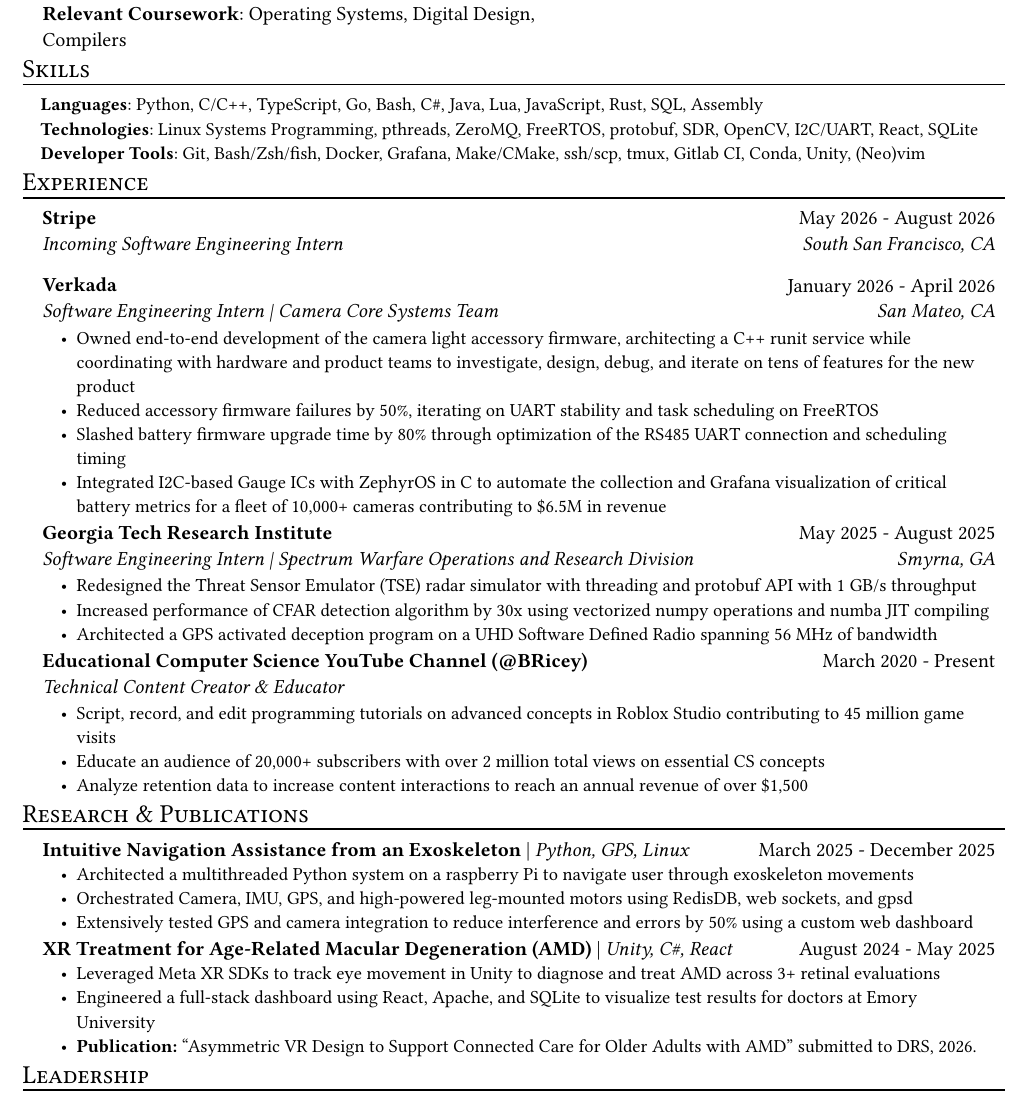
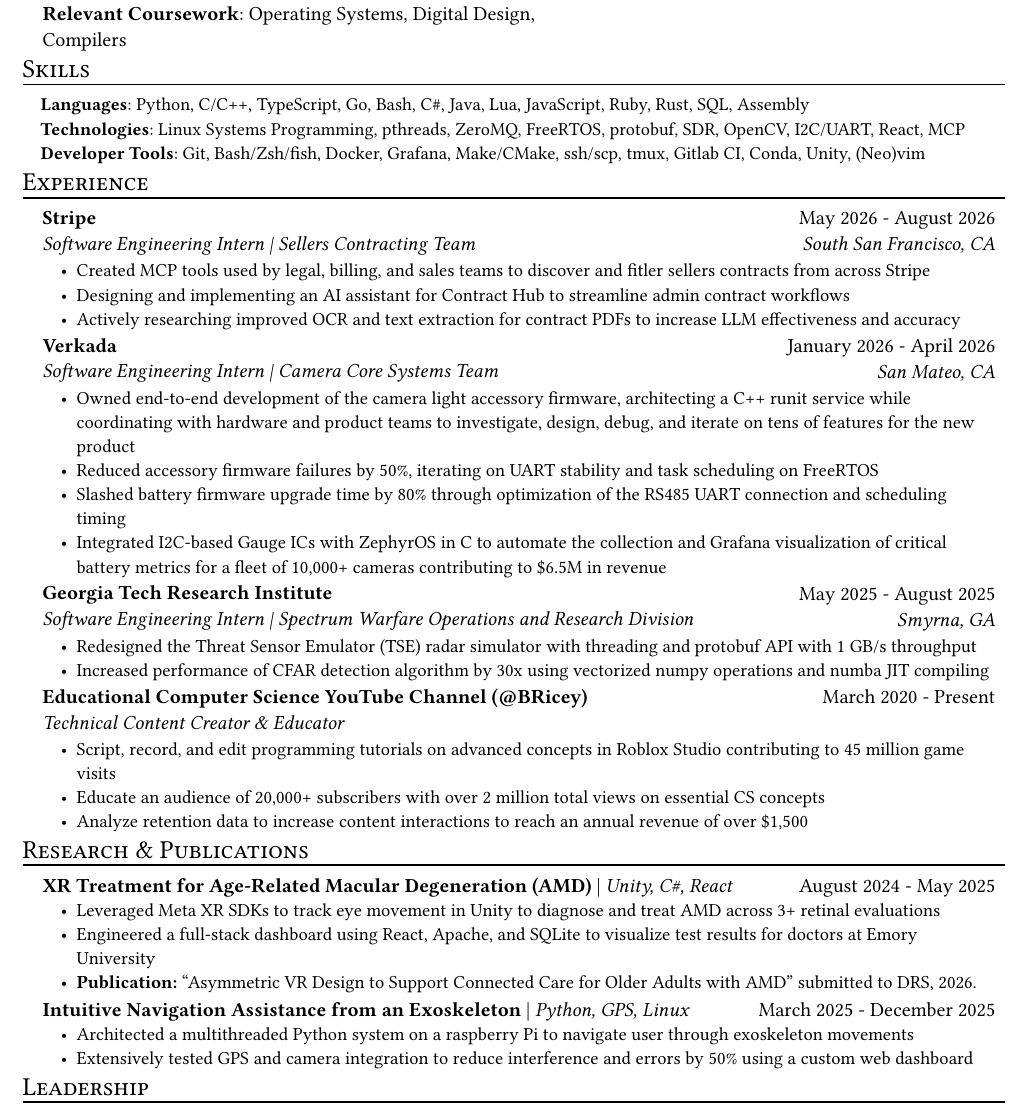
Before and after one commit to B-Ricey763/resume, a Typst document (resume.typ): part of page 1 of 2, cut so that both start at the same text. Compiled offline with Typst 0.15; a missing font is replaced by an installed copy or a similar font.

Commit message:
feat: experimental additions to find room for stripe
Signed-off-by: Bryce Hanna <bricey@Mac.attlocal.net>

```diff
--- a/resume.typ
+++ b/resume.typ
@@ -49,11 +49,11 @@
 #resume_heading("Skills")
 #skill_item(
   category: "Languages",
-  skills: "Python, C/C++, TypeScript, Go, Bash, C#, Java, Lua, JavaScript, Rust, SQL, Assembly",
+  skills: "Python, C/C++, TypeScript, Go, Bash, C#, Java, Lua, JavaScript, Ruby, Rust, SQL, Assembly",
 )
 #skill_item(
   category: "Technologies",
-  skills: "Linux Systems Programming, pthreads, ZeroMQ, FreeRTOS, protobuf, SDR, OpenCV, I2C/UART, React, SQLite",
+  skills: "Linux Systems Programming, pthreads, ZeroMQ, FreeRTOS, protobuf, SDR, OpenCV, I2C/UART, React, MCP",
 )
 #skill_item(
   category: "Developer Tools",
@@ -63,10 +63,13 @@
 #resume_heading[Experience]
 
 #exp_item(
-  role: "Incoming Software Engineering Intern",
+  role: "Software Engineering Intern | Sellers Contracting Team",
   name: "Stripe",
   date: "May 2026 - August 2026",
   location: "South San Francisco, CA",
+  [Created MCP tools used by legal, billing, and sales teams to discover and fitler sellers contracts from across Stripe],
+  [Designing and implementing an AI assistant for Contract Hub to streamline admin contract workflows],
+  [Actively researching improved OCR and text extraction for contract PDFs to increase LLM effectiveness and accuracy ]
 )
 
 #exp_item(
@@ -87,7 +90,7 @@
   location: "Smyrna, GA",
   [Redesigned the Threat Sensor Emulator (TSE) radar simulator with threading and protobuf API with 1 GB/s throughput],
   [Increased performance of CFAR detection algorithm by 30x using vectorized numpy operations and numba JIT compiling],
-  [Architected a GPS activated deception program on a UHD Software Defined Radio spanning 56 MHz of bandwidth]
+  // [Architected a GPS activated deception program on a UHD Software Defined Radio spanning 56 MHz of bandwidth]
   // It mimic'd a plane sending IFF, fake comm messages, codes
 )
 
@@ -122,6 +120,3 @@
-  [Orchestrated Camera, IMU, GPS, and high-powered leg-mounted motors using RedisDB, web sockets, and gpsd],
-  [Extensively tested GPS and camera integration to reduce interference and errors by 50% using a custom web dashboard]
-)
 
 #project_item(
   name: "XR Treatment for Age-Related Macular Degeneration (AMD)",
```
Also changed, not shown: resume.typ (14 more changed lines).
